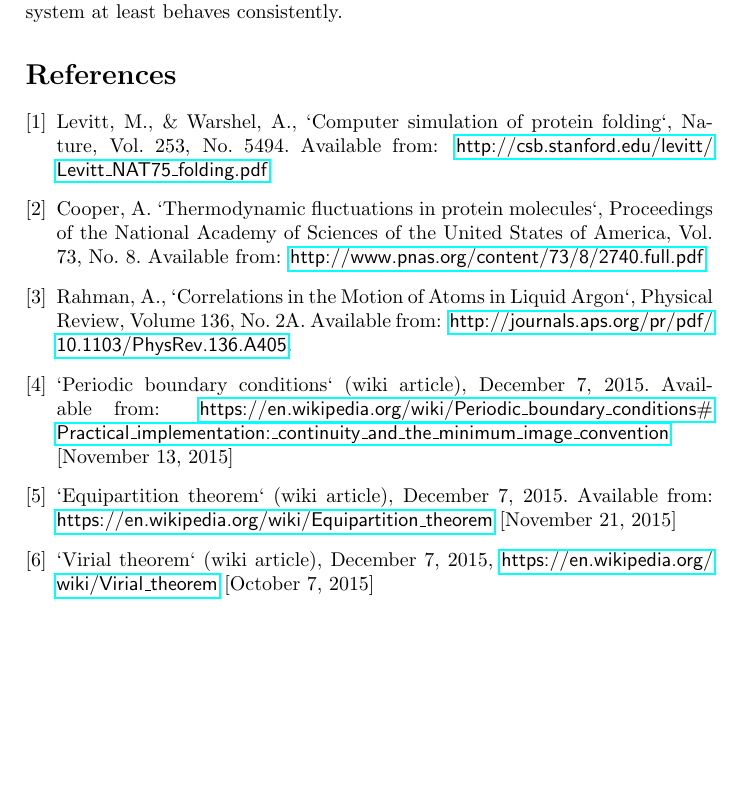
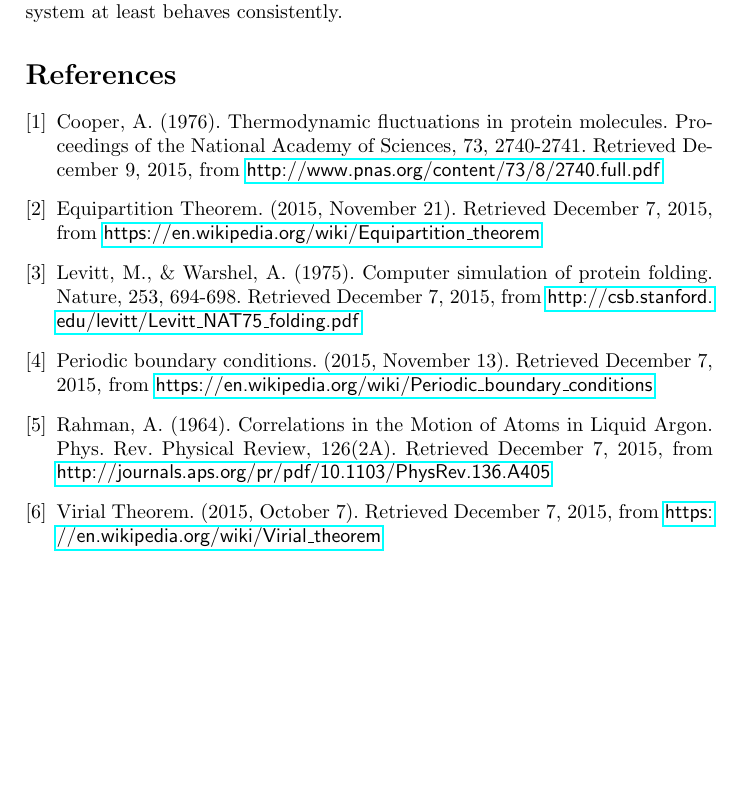
Before and after one commit to qTipTip/FYS3150, a LaTeX paper (projects/project_5/molecular_dynamics/article/article.tex): part of page 15 of 15, cut so that both start at the same text. Compiled offline with pdfLaTeX.

Commit message:
did references properly

```diff
--- a/projects/project_5/molecular_dynamics/article/article.tex
+++ b/projects/project_5/molecular_dynamics/article/article.tex
@@ -613,18 +613,17 @@ experimentally observed melting temperature of approximately $84K$. Despite
 this disparity the system at least behaves consistently.
 
 \begin{thebibliography}{9}
+\bibitem{thermoprotein}
+    Cooper, A. (1976). Thermodynamic fluctuations in protein molecules. Proceedings of the National Academy of Sciences, 73, 2740-2741. Retrieved December 9, 2015, from \url{http://www.pnas.org/content/73/8/2740.full.pdf}
+\bibitem{equipar}
+    Equipartition Theorem. (2015, November 21). Retrieved December 7, 2015, from \url{https://en.wikipedia.org/wiki/Equipartition_theorem}
 \bibitem{folding}
-    Levitt, M., \& Warshel, A., `Computer simulation of protein folding`, Nature, Vol. 253, No. 5494. Available from: \url{http://csb.stanford.edu/levitt/Levitt_NAT75_folding.pdf}
-\bibitem{thermoprotein}
-    Cooper, A. `Thermodynamic fluctuations in protein molecules`, Proceedings of the National Academy of Sciences of the United States of America, Vol. 73, No. 8. Available from: \url{http://www.pnas.org/content/73/8/2740.full.pdf}
+    Levitt, M., \& Warshel, A. (1975). Computer simulation of protein folding. Nature, 253, 694-698. Retrieved December 7, 2015, from \url{http://csb.stanford.edu/levitt/Levitt_NAT75_folding.pdf}
+\bibitem{min_image}
+    Periodic boundary conditions. (2015, November 13). Retrieved December 7, 2015, from \url{https://en.wikipedia.org/wiki/Periodic_boundary_conditions}
 \bibitem{liquid_argon}
-    Rahman, A., `Correlations in the Motion of Atoms in Liquid Argon`, Physical Review, Volume 136, No. 2A. Available from: \url{http://journals.aps.org/pr/pdf/10.1103/PhysRev.136.A405}.
-\bibitem{min_image}
-    `Periodic boundary conditions` (wiki article), December 7, 2015. Available from: \url{https://en.wikipedia.org/wiki/Periodic_boundary_conditions#Practical_implementation:_continuity_and_the_minimum_image_convention} [November 13, 2015]
-\bibitem{equipar}
-    `Equipartition theorem` (wiki article), December 7, 2015.
-    Available from: \url{https://en.wikipedia.org/wiki/Equipartition\_theorem} [November 21, 2015]
+    Rahman, A. (1964). Correlations in the Motion of Atoms in Liquid Argon. Phys. Rev. Physical Review, 126(2A). Retrieved December 7, 2015, from \url{http://journals.aps.org/pr/pdf/10.1103/PhysRev.136.A405}
 \bibitem{virial}
-    `Virial theorem` (wiki article), December 7, 2015, \url{https://en.wikipedia.org/wiki/Virial_theorem} [October 7, 2015]
+    Virial Theorem. (2015, October 7). Retrieved December 7, 2015, from \url{https://en.wikipedia.org/wiki/Virial_theorem}
 \end{thebibliography}
 \end{document}
```
Also changed, not shown: projects/project_5/molecular_dynamics/article/article.pdf, 1 other file.
